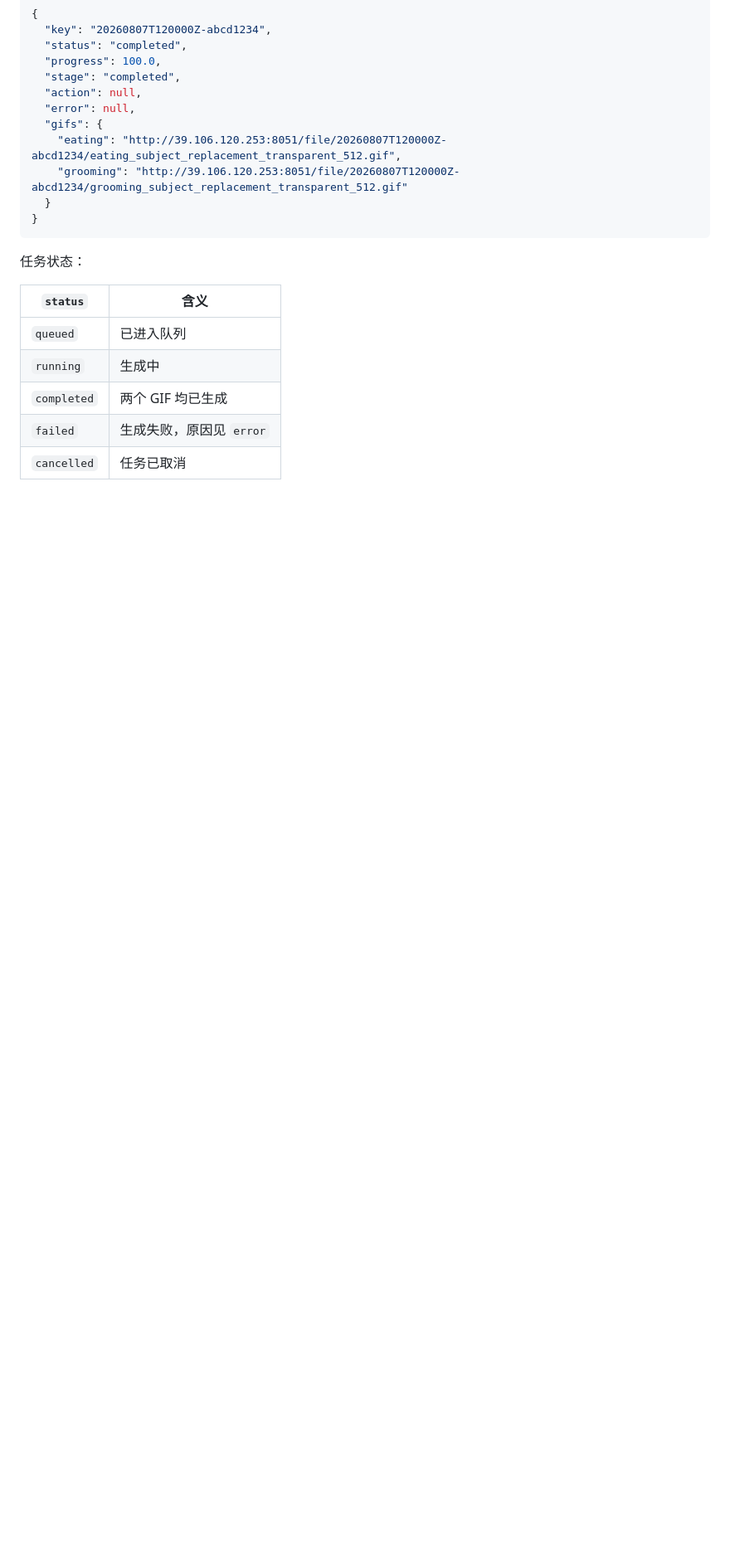
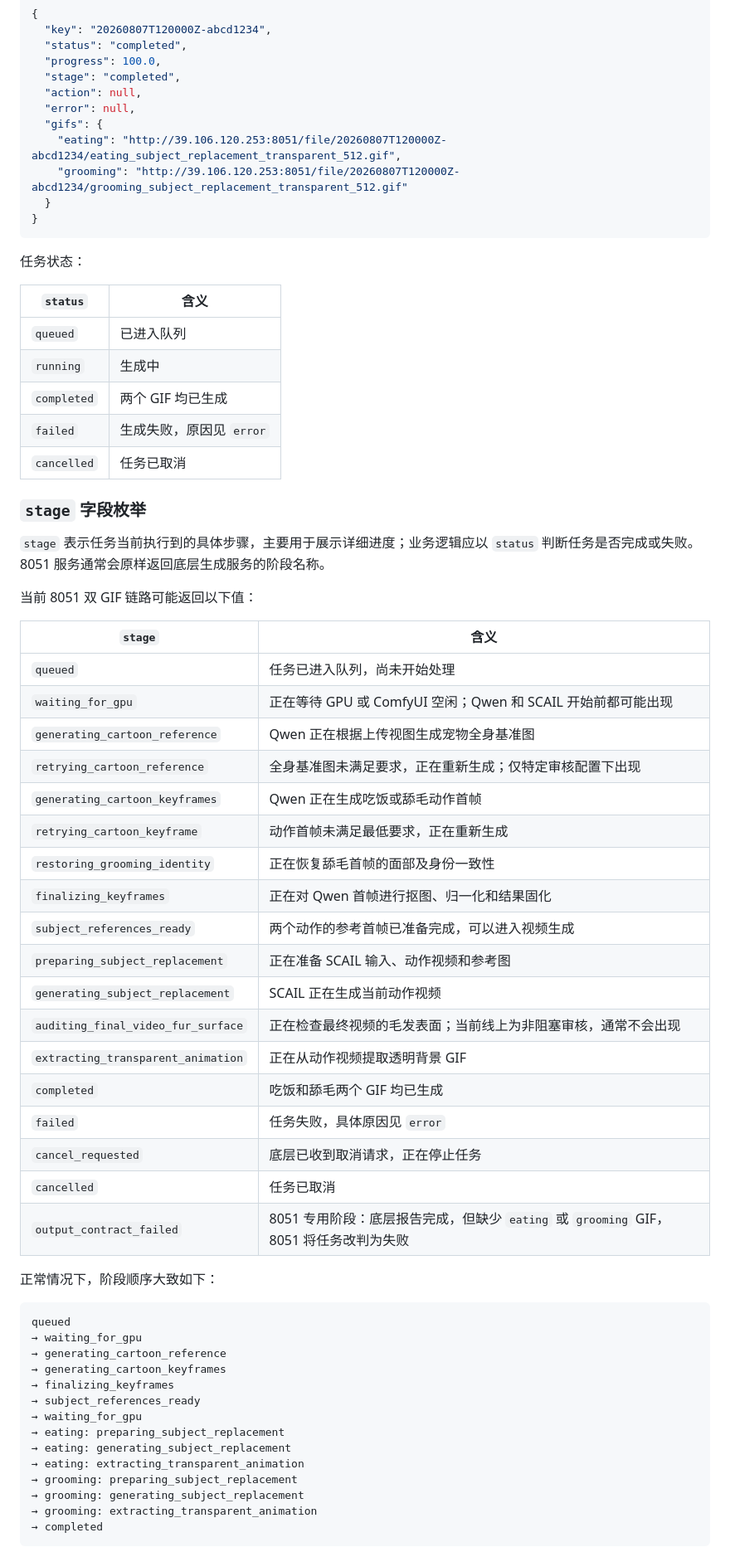
Before and after one commit to lrs-wq/comfy-PetImageGeneration, a Markdown page: docs/api/SIMPLE_PET_GIF_API.md, the part around one of its changes. Shown at 83% size. Rendered like a GitHub page; blank space fills up the shorter version.

Commit message:
docs: document GIF API stages and view mapping

````diff
--- a/docs/api/SIMPLE_PET_GIF_API.md
+++ b/docs/api/SIMPLE_PET_GIF_API.md
@@ -108,3 +140,49 @@ curl -X POST 'http://39.106.120.253:8051/api' \
 | `failed` | 生成失败，原因见 `error` |
 | `cancelled` | 任务已取消 |
 
+### `stage` 字段枚举
+
+`stage` 表示任务当前执行到的具体步骤，主要用于展示详细进度；业务逻辑应以 `status` 判断任务是否完成或失败。8051 服务通常会原样返回底层生成服务的阶段名称。
+
+当前 8051 双 GIF 链路可能返回以下值：
+
+| `stage` | 含义 |
+| --- | --- |
+| `queued` | 任务已进入队列，尚未开始处理 |
+| `waiting_for_gpu` | 正在等待 GPU 或 ComfyUI 空闲；Qwen 和 SCAIL 开始前都可能出现 |
+| `generating_cartoon_reference` | Qwen 正在根据上传视图生成宠物全身基准图 |
+| `retrying_cartoon_reference` | 全身基准图未满足要求，正在重新生成；仅特定审核配置下出现 |
+| `generating_cartoon_keyframes` | Qwen 正在生成吃饭或舔毛动作首帧 |
+| `retrying_cartoon_keyframe` | 动作首帧未满足最低要求，正在重新生成 |
+| `restoring_grooming_identity` | 正在恢复舔毛首帧的面部及身份一致性 |
+| `finalizing_keyframes` | 正在对 Qwen 首帧进行抠图、归一化和结果固化 |
+| `subject_references_ready` | 两个动作的参考首帧已准备完成，可以进入视频生成 |
+| `preparing_subject_replacement` | 正在准备 SCAIL 输入、动作视频和参考图 |
+| `generating_subject_replacement` | SCAIL 正在生成当前动作视频 |
+| `auditing_final_video_fur_surface` | 正在检查最终视频的毛发表面；当前线上为非阻塞审核，通常不会出现 |
+| `extracting_transparent_animation` | 正在从动作视频提取透明背景 GIF |
+| `completed` | 吃饭和舔毛两个 GIF 均已生成 |
+| `failed` | 任务失败，具体原因见 `error` |
+| `cancel_requested` | 底层已收到取消请求，正在停止任务 |
+| `cancelled` | 任务已取消 |
+| `output_contract_failed` | 8051 专用阶段：底层报告完成，但缺少 `eating` 或 `grooming` GIF，8051 将任务改判为失败 |
+
+正常情况下，阶段顺序大致如下：
+
+```text
+queued
+→ waiting_for_gpu
+→ generating_cartoon_reference
+→ generating_cartoon_keyframes
+→ finalizing_keyframes
+→ subject_references_ready
+→ waiting_for_gpu
+→ eating: preparing_subject_replacement
+→ eating: generating_subject_replacement
+→ eating: extracting_transparent_animation
+→ grooming: preparing_subject_replacement
+→ grooming: generating_subject_replacement
+→ grooming: extracting_transparent_animation
+→ completed
+```
+
````
Also changed, not shown: other parts of docs/api/SIMPLE_PET_GIF_API.md (+56 -0 lines).
